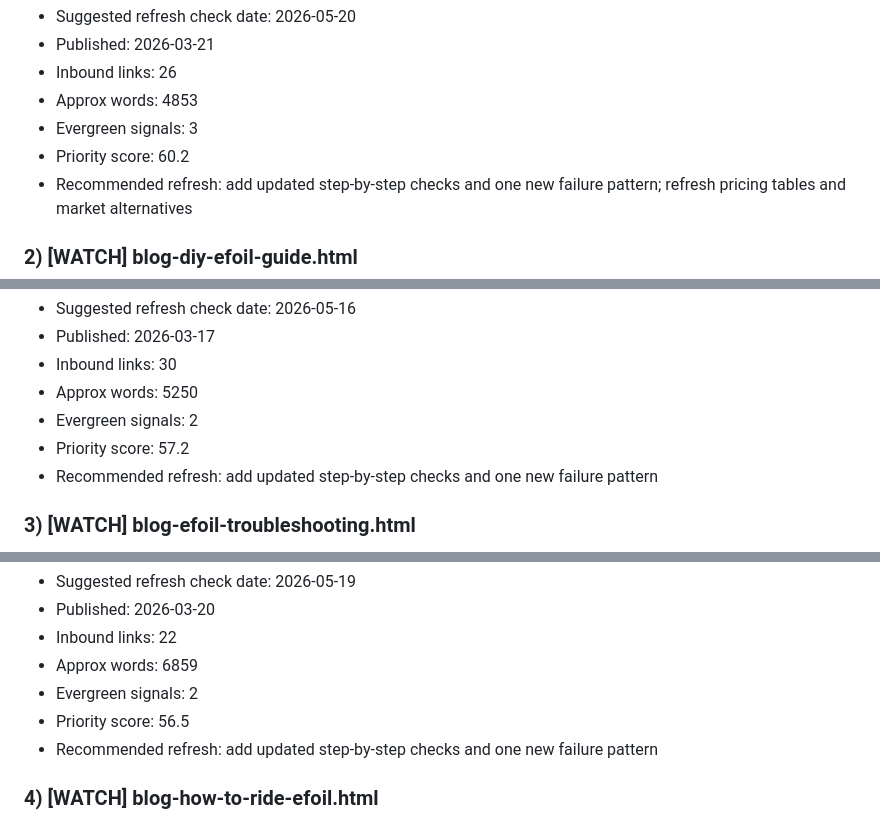
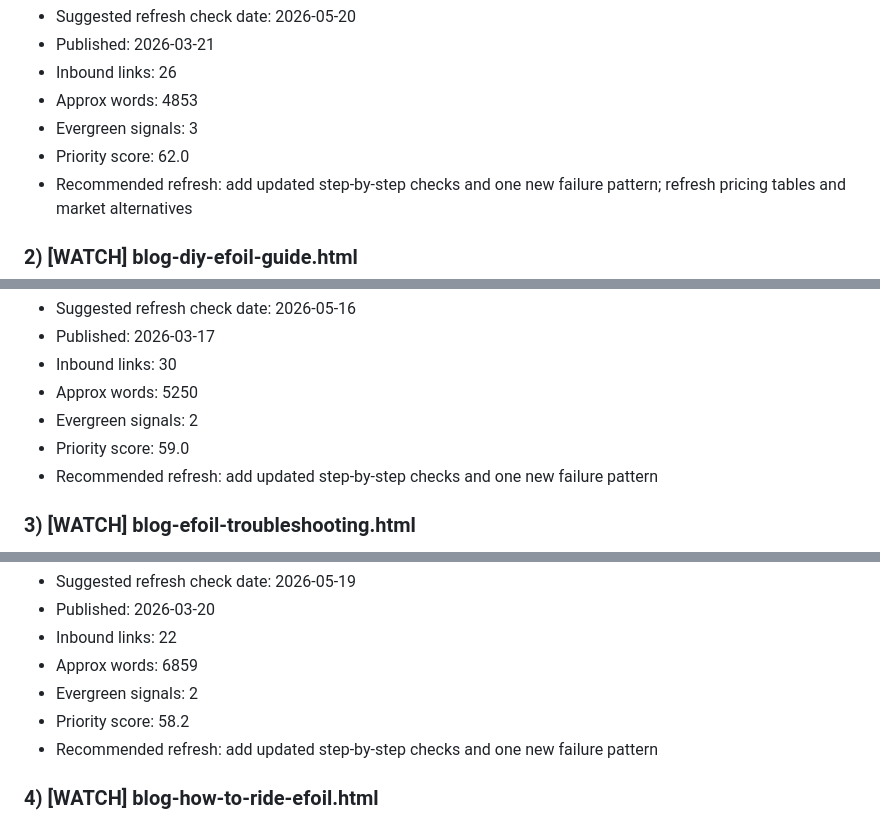
Before and after one commit to pacificmeister/pacificmeister.github.io, a Markdown page: reports/content-freshness-report.md, 3 parts joined by grey strips. Drawn GitHub-style.

Commit message:
Update content freshness report

```diff
--- a/reports/content-freshness-report.md
+++ b/reports/content-freshness-report.md
@@ -17,7 +17,7 @@
 - Inbound links: 26
 - Approx words: 4853
 - Evergreen signals: 3
-- Priority score: 60.2
+- Priority score: 62.0
 - Recommended refresh: add updated step-by-step checks and one new failure pattern; refresh pricing tables and market alternatives
 
 ### 2) [WATCH] blog-diy-efoil-guide.html
@@ -28,7 +28,7 @@
 - Inbound links: 30
 - Approx words: 5250
 - Evergreen signals: 2
-- Priority score: 57.2
+- Priority score: 59.0
 - Recommended refresh: add updated step-by-step checks and one new failure pattern
 
 ### 3) [WATCH] blog-efoil-troubleshooting.html
@@ -39,7 +39,7 @@
 - Inbound links: 22
 - Approx words: 6859
 - Evergreen signals: 2
-- Priority score: 56.5
+- Priority score: 58.2
 - Recommended refresh: add updated step-by-step checks and one new failure pattern
 
 ### 4) [WATCH] blog-how-to-ride-efoil.html
```
Also changed, not shown: other parts of reports/content-freshness-report.md (+22 -22 lines).
